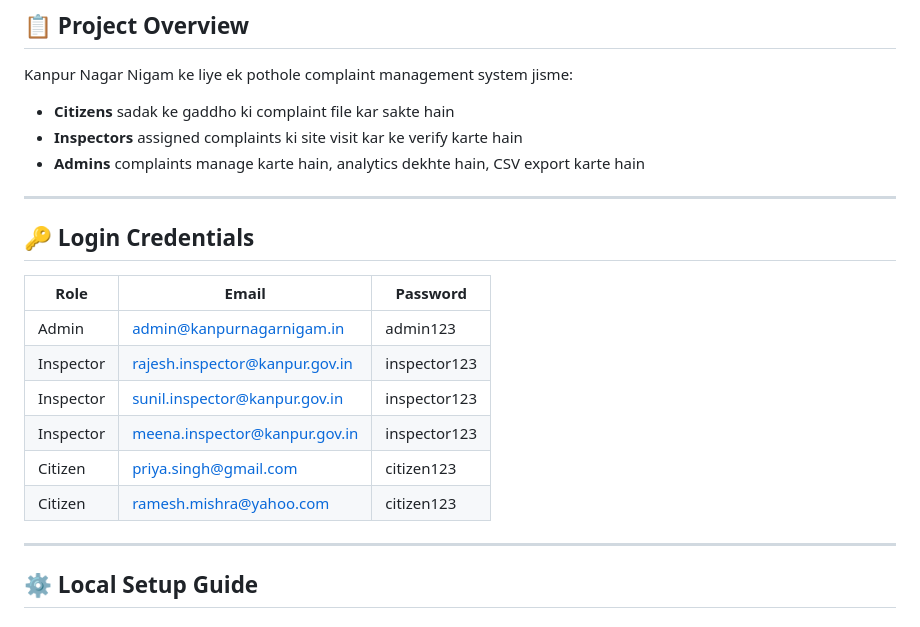
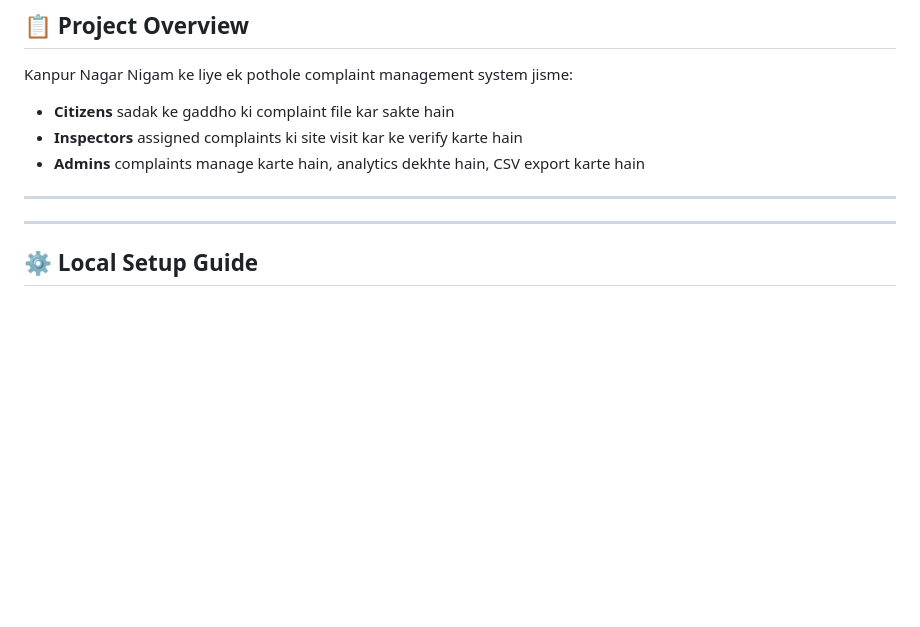
Before and after one commit to adarsh23222/kanpur-pothole-tracker, a Markdown page: README.md, the part around the change. Rendered like a GitHub page; blank space fills up the shorter version.

```diff
--- a/README.md
+++ b/README.md
@@ -39,16 +39,7 @@ Kanpur Nagar Nigam ke liye ek pothole complaint management system jisme:
 
 ---
 
-## 🔑 Login Credentials
 
-| Role | Email | Password |
-|------|-------|----------|
-| Admin | admin@kanpurnagarnigam.in | admin123 |
-| Inspector | rajesh.inspector@kanpur.gov.in | inspector123 |
-| Inspector | sunil.inspector@kanpur.gov.in | inspector123 |
-| Inspector | meena.inspector@kanpur.gov.in | inspector123 |
-| Citizen | priya.singh@gmail.com | citizen123 |
-| Citizen | ramesh.mishra@yahoo.com | citizen123 |
 
 ---
 
```
